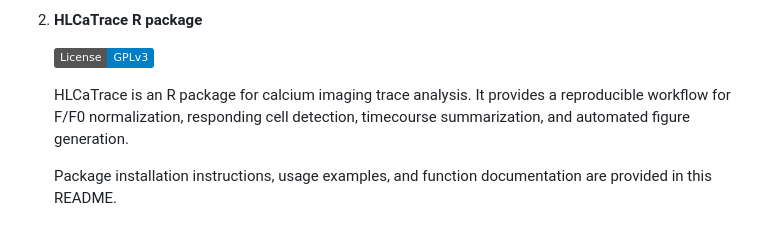
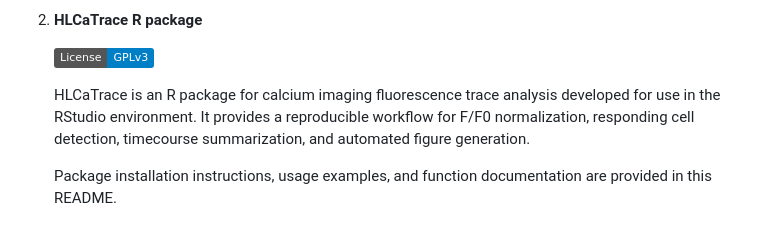
Before and after one commit to YiyingLi423/HLCaTrace, a Markdown page: README.md, the part around the change. GitHub-like rendering; badges without logos.

```diff
--- a/README.md
+++ b/README.md
@@ -16,8 +16,8 @@ This project contains two connected components:
 
    [![License: GPL v3](https://img.shields.io/badge/License-GPLv3-blue.svg)](LICENSE)
 
-   HLCaTrace is an R package for calcium imaging trace analysis. It provides a reproducible workflow for F/F0 normalization, responding cell detection, timecourse summarization, and automated figure
-   generation.
+   HLCaTrace is an R package for calcium imaging fluorescence trace analysis developed for use in the RStudio environment.
+   It provides a reproducible workflow for F/F0 normalization, responding cell detection, timecourse summarization, and automated figure generation.
 
    Package installation instructions, usage examples, and function documentation are provided in this README.
 ## Background
```
